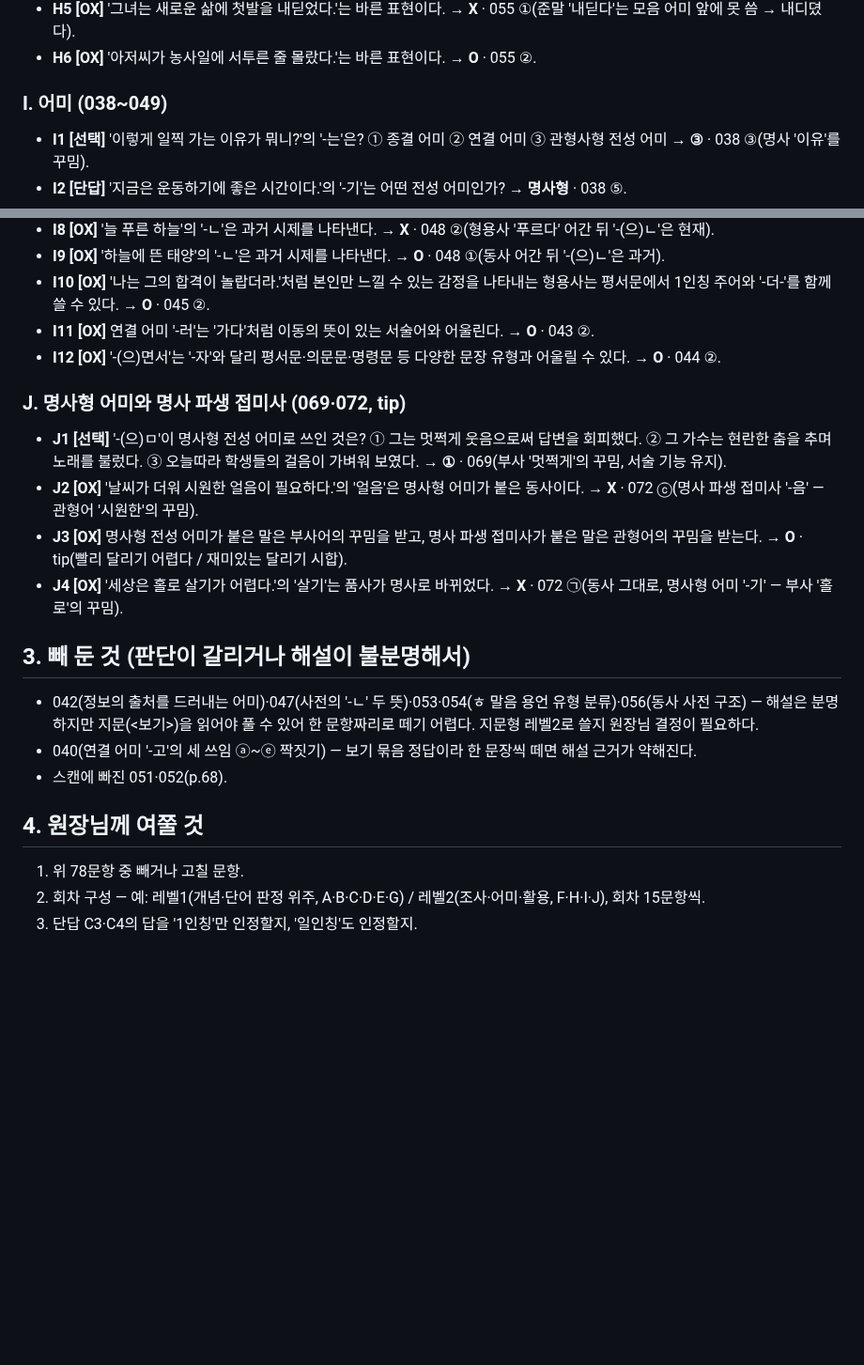
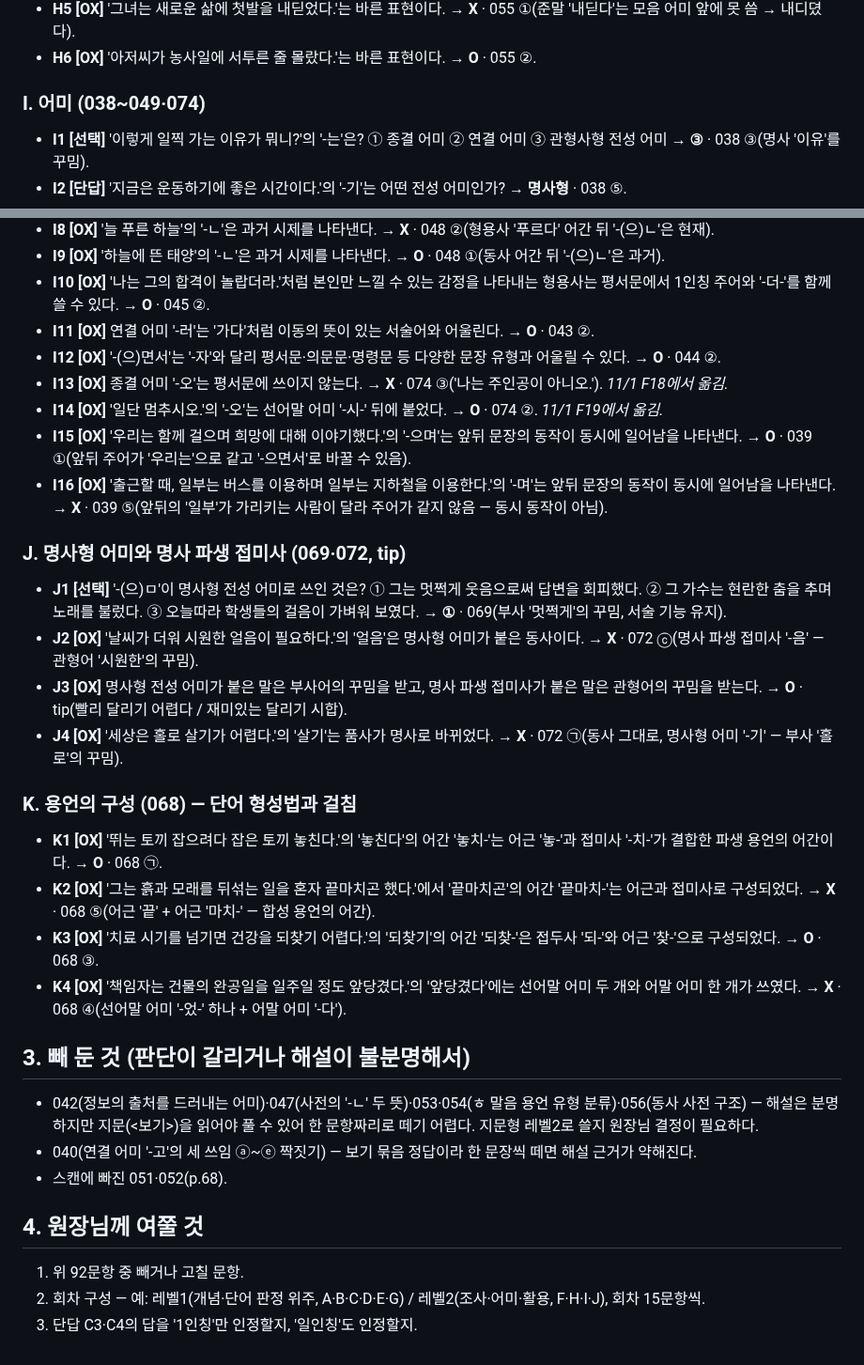
Before and after one commit to coke4497-sys/shueguk-gramma, a Markdown page: knowledge/pos-02-출제후보.md, 2 parts joined by grey strips. Shown at 94% size. Rendered like a GitHub page; blank space fills up the shorter version.

```diff
--- a/knowledge/pos-02-출제후보.md
+++ b/knowledge/pos-02-출제후보.md
@@ -102,7 +116,7 @@
 - **H5 [OX]** '그녀는 새로운 삶에 첫발을 내딛었다.'는 바른 표현이다. → **X** · 055 ①(준말 '내딛다'는 모음 어미 앞에 못 씀 → 내디뎠다).
 - **H6 [OX]** '아저씨가 농사일에 서투른 줄 몰랐다.'는 바른 표현이다. → **O** · 055 ②.
 
-### I. 어미 (038~049)
+### I. 어미 (038~049·074)
 - **I1 [선택]** '이렇게 일찍 가는 이유가 뭐니?'의 '-는'은? ① 종결 어미 ② 연결 어미 ③ 관형사형 전성 어미 → **③** · 038 ③(명사 '이유'를 꾸밈).
 - **I2 [단답]** '지금은 운동하기에 좋은 시간이다.'의 '-기'는 어떤 전성 어미인가? → **명사형** · 038 ⑤.
 - **I3 [OX]** 종결 어미는 문장의 시제를 표시한다. → **X** · 041 ①(시제는 선어말 어미 '-었-·-겠-·-ㄴ-' 등).
@@ -115,6 +129,10 @@
 - **I10 [OX]** '나는 그의 합격이 놀랍더라.'처럼 본인만 느낄 수 있는 감정을 나타내는 형용사는 평서문에서 1인칭 주어와 '-더-'를 함께 쓸 수 있다. → **O** · 045 ②.
 - **I11 [OX]** 연결 어미 '-러'는 '가다'처럼 이동의 뜻이 있는 서술어와 어울린다. → **O** · 043 ②.
 - **I12 [OX]** '-(으)면서'는 '-자'와 달리 평서문·의문문·명령문 등 다양한 문장 유형과 어울릴 수 있다. → **O** · 044 ②.
+- **I13 [OX]** 종결 어미 '-오'는 평서문에 쓰이지 않는다. → **X** · 074 ③('나는 주인공이 아니오.'). *11/1 F18에서 옮김.*
+- **I14 [OX]** '일단 멈추시오.'의 '-오'는 선어말 어미 '-시-' 뒤에 붙었다. → **O** · 074 ②. *11/1 F19에서 옮김.*
+- **I15 [OX]** '우리는 함께 걸으며 희망에 대해 이야기했다.'의 '-으며'는 앞뒤 문장의 동작이 동시에 일어남을 나타낸다. → **O** · 039 ①(앞뒤 주어가 '우리는'으로 같고 '-으면서'로 바꿀 수 있음).
+- **I16 [OX]** '출근할 때, 일부는 버스를 이용하며 일부는 지하철을 이용한다.'의 '-며'는 앞뒤 문장의 동작이 동시에 일어남을 나타낸다. → **X** · 039 ⑤(앞뒤의 '일부'가 가리키는 사람이 달라 주어가 같지 않음 — 동시 동작이 아님).
 
 ### J. 명사형 어미와 명사 파생 접미사 (069·072, tip)
 - **J1 [선택]** '-(으)ㅁ'이 명사형 전성 어미로 쓰인 것은? ① 그는 멋쩍게 웃음으로써 답변을 회피했다. ② 그 가수는 현란한 춤을 추며 노래를 불렀다. ③ 오늘따라 학생들의 걸음이 가벼워 보였다. → **①** · 069(부사 '멋쩍게'의 꾸밈, 서술 기능 유지).
@@ -122,12 +140,18 @@
 - **J3 [OX]** 명사형 전성 어미가 붙은 말은 부사어의 꾸밈을 받고, 명사 파생 접미사가 붙은 말은 관형어의 꾸밈을 받는다. → **O** · tip(빨리 달리기 어렵다 / 재미있는 달리기 시합).
 - **J4 [OX]** '세상은 홀로 살기가 어렵다.'의 '살기'는 품사가 명사로 바뀌었다. → **X** · 072 ㉠(동사 그대로, 명사형 어미 '-기' — 부사 '홀로'의 꾸밈).
 
+### K. 용언의 구성 (068) — 단어 형성법과 걸침
+- **K1 [OX]** '뛰는 토끼 잡으려다 잡은 토끼 놓친다.'의 '놓친다'의 어간 '놓치-'는 어근 '놓-'과 접미사 '-치-'가 결합한 파생 용언의 어간이다. → **O** · 068 ㉠.
+- **K2 [OX]** '그는 흙과 모래를 뒤섞는 일을 혼자 끝마치곤 했다.'에서 '끝마치곤'의 어간 '끝마치-'는 어근과 접미사로 구성되었다. → **X** · 068 ⑤(어근 '끝' + 어근 '마치-' — 합성 용언의 어간).
+- **K3 [OX]** '치료 시기를 넘기면 건강을 되찾기 어렵다.'의 '되찾기'의 어간 '되찾-'은 접두사 '되-'와 어근 '찾-'으로 구성되었다. → **O** · 068 ③.
+- **K4 [OX]** '책임자는 건물의 완공일을 일주일 정도 앞당겼다.'의 '앞당겼다'에는 선어말 어미 두 개와 어말 어미 한 개가 쓰였다. → **X** · 068 ④(선어말 어미 '-었-' 하나 + 어말 어미 '-다').
+
 ## 3. 빼 둔 것 (판단이 갈리거나 해설이 불분명해서)
 - 042(정보의 출처를 드러내는 어미)·047(사전의 '-ㄴ' 두 뜻)·053·054(ㅎ 말음 용언 유형 분류)·056(동사 사전 구조) — 해설은 분명하지만 지문(<보기>)을 읽어야 풀 수 있어 한 문항짜리로 떼기 어렵다. 지문형 레벨2로 쓸지 원장님 결정이 필요하다.
 - 040(연결 어미 '-고'의 세 쓰임 ⓐ~ⓔ 짝짓기) — 보기 묶음 정답이라 한 문장씩 떼면 해설 근거가 약해진다.
 - 스캔에 빠진 051·052(p.68).
 
 ## 4. 원장님께 여쭐 것
-1. 위 78문항 중 빼거나 고칠 문항.
+1. 위 92문항 중 빼거나 고칠 문항.
 2. 회차 구성 — 예: 레벨1(개념·단어 판정 위주, A·B·C·D·E·G) / 레벨2(조사·어미·활용, F·H·I·J), 회차 15문항씩.
 3. 단답 C3·C4의 답을 '1인칭'만 인정할지, '일인칭'도 인정할지.
```
Also changed, not shown: other parts of knowledge/pos-02-출제후보.md (+21 -7 lines), knowledge/pos-01-품사.md (+1 -1 lines).
